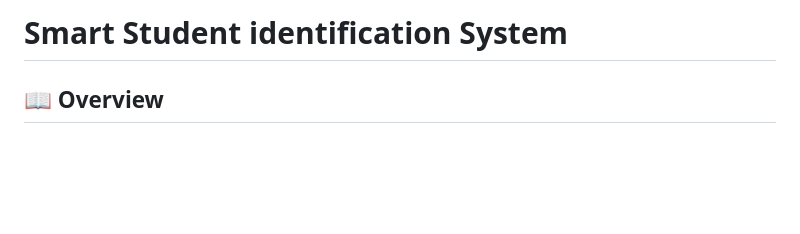
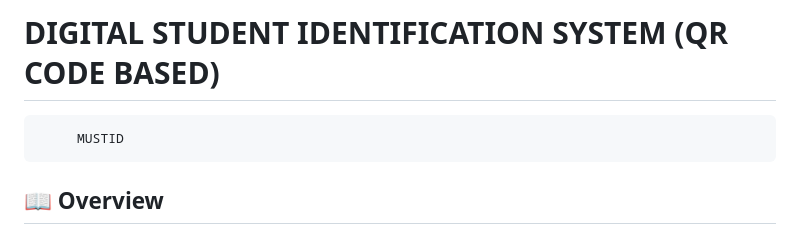
Before and after one commit to DevKorrir/digital_Student_identity_io-index.html, a Markdown page: README.md, the part around the change. Drawn GitHub-style; blank space fills up the shorter version.

Commit message:
change tittle

```diff
--- a/README.md
+++ b/README.md
@@ -1,4 +1,5 @@
-# Smart Student identification System
+# DIGITAL STUDENT IDENTIFICATION SYSTEM  (QR CODE BASED)
+         MUSTID
 
 ## 📖 Overview
 
```
